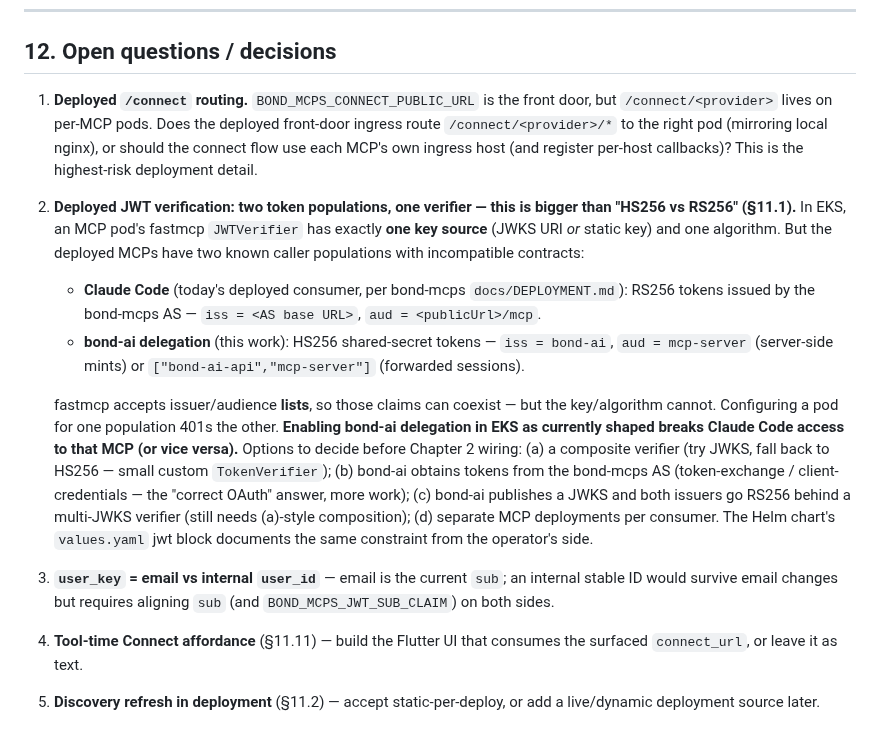
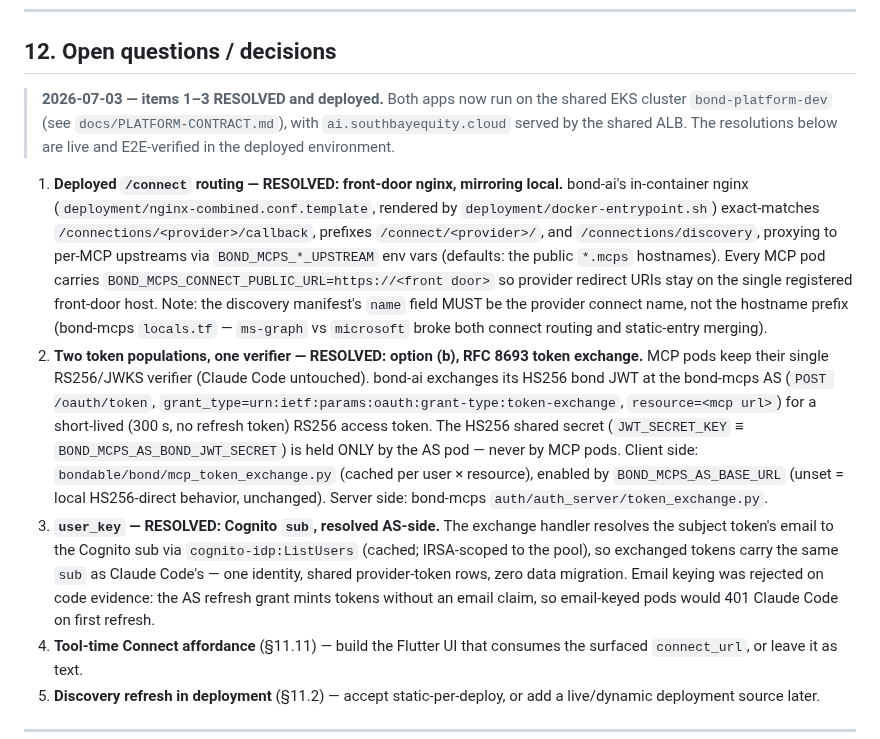
Before and after one commit to jmcarnahan/bond-ai, a Markdown page: docs/mcp-discovery-delegation-architecture.md, the part around the change. Rendered like a GitHub page.

Commit message:
docs(arch): mark §12 items 1-3 resolved — front-door routing, RFC 8693 exchange, Cognito-sub identity (deployed 2026-07-03)
Co-Authored-By: Claude Fable 5 <noreply@anthropic.com>

```diff
--- a/docs/mcp-discovery-delegation-architecture.md
+++ b/docs/mcp-discovery-delegation-architecture.md
@@ -471,38 +471,40 @@ These are the non-obvious things most reviews miss. Each is real and worth a car
 
 ## 12. Open questions / decisions
 
-1. **Deployed `/connect` routing.** `BOND_MCPS_CONNECT_PUBLIC_URL` is the front door, but
-   `/connect/<provider>` lives on per-MCP pods. Does the deployed front-door ingress
-   route `/connect/<provider>/*` to the right pod (mirroring local nginx), or should the
-   connect flow use each MCP's own ingress host (and register per-host callbacks)? This
-   is the highest-risk deployment detail.
-2. **Deployed JWT verification: two token populations, one verifier — this is
-   bigger than "HS256 vs RS256" (§11.1).** In EKS, an MCP pod's fastmcp
-   `JWTVerifier` has exactly **one key source** (JWKS URI *or* static key) and
-   one algorithm. But the deployed MCPs have two known caller populations with
-   incompatible contracts:
-   - **Claude Code** (today's deployed consumer, per bond-mcps
-     `docs/DEPLOYMENT.md`): RS256 tokens issued by the bond-mcps AS —
-     `iss = <AS base URL>`, `aud = <publicUrl>/mcp`.
-   - **bond-ai delegation** (this work): HS256 shared-secret tokens —
-     `iss = bond-ai`, `aud = mcp-server` (server-side mints) or
-     `["bond-ai-api","mcp-server"]` (forwarded sessions).
+> **2026-07-03 — items 1–3 RESOLVED and deployed.** Both apps now run on the
+> shared EKS cluster `bond-platform-dev` (see `docs/PLATFORM-CONTRACT.md`),
+> with `ai.southbayequity.cloud` served by the shared ALB. The resolutions
+> below are live and E2E-verified in the deployed environment.
 
-   fastmcp accepts issuer/audience **lists**, so those claims can coexist —
-   but the key/algorithm cannot. Configuring a pod for one population 401s
-   the other. **Enabling bond-ai delegation in EKS as currently shaped breaks
-   Claude Code access to that MCP (or vice versa).** Options to decide before
-   Chapter 2 wiring:
-   (a) a composite verifier (try JWKS, fall back to HS256 — small custom
-   `TokenVerifier`); (b) bond-ai obtains tokens from the bond-mcps AS
-   (token-exchange / client-credentials — the "correct OAuth" answer, more
-   work); (c) bond-ai publishes a JWKS and both issuers go RS256 behind a
-   multi-JWKS verifier (still needs (a)-style composition); (d) separate MCP
-   deployments per consumer. The Helm chart's `values.yaml` jwt block
-   documents the same constraint from the operator's side.
-3. **`user_key` = email vs internal `user_id`** — email is the current `sub`; an internal
-   stable ID would survive email changes but requires aligning `sub` (and
-   `BOND_MCPS_JWT_SUB_CLAIM`) on both sides.
+1. **Deployed `/connect` routing — RESOLVED: front-door nginx, mirroring local.**
+   bond-ai's in-container nginx (`deployment/nginx-combined.conf.template`,
+   rendered by `deployment/docker-entrypoint.sh`) exact-matches
+   `/connections/<provider>/callback`, prefixes `/connect/<provider>/`, and
+   `/connections/discovery`, proxying to per-MCP upstreams via
+   `BOND_MCPS_*_UPSTREAM` env vars (defaults: the public `*.mcps` hostnames).
+   Every MCP pod carries `BOND_MCPS_CONNECT_PUBLIC_URL=https://<front door>`
+   so provider redirect URIs stay on the single registered front-door host.
+   Note: the discovery manifest's `name` field MUST be the provider connect
+   name, not the hostname prefix (bond-mcps `locals.tf` — `ms-graph` vs
+   `microsoft` broke both connect routing and static-entry merging).
+2. **Two token populations, one verifier — RESOLVED: option (b), RFC 8693
+   token exchange.** MCP pods keep their single RS256/JWKS verifier (Claude
+   Code untouched). bond-ai exchanges its HS256 bond JWT at the bond-mcps AS
+   (`POST /oauth/token`, `grant_type=urn:ietf:params:oauth:grant-type:token-exchange`,
+   `resource=<mcp url>`) for a short-lived (300 s, no refresh token) RS256
+   access token. The HS256 shared secret (`JWT_SECRET_KEY` ≡
+   `BOND_MCPS_AS_BOND_JWT_SECRET`) is held ONLY by the AS pod — never by MCP
+   pods. Client side: `bondable/bond/mcp_token_exchange.py` (cached per
+   user × resource), enabled by `BOND_MCPS_AS_BASE_URL` (unset = local
+   HS256-direct behavior, unchanged). Server side: bond-mcps
+   `auth/auth_server/token_exchange.py`.
+3. **`user_key` — RESOLVED: Cognito `sub`, resolved AS-side.** The exchange
+   handler resolves the subject token's email to the Cognito sub via
+   `cognito-idp:ListUsers` (cached; IRSA-scoped to the pool), so exchanged
+   tokens carry the same `sub` as Claude Code's — one identity, shared
+   provider-token rows, zero data migration. Email keying was rejected on
+   code evidence: the AS refresh grant mints tokens without an email claim,
+   so email-keyed pods would 401 Claude Code on first refresh.
 4. **Tool-time Connect affordance** (§11.11) — build the Flutter UI that consumes the
    surfaced `connect_url`, or leave it as text.
 5. **Discovery refresh in deployment** (§11.2) — accept static-per-deploy, or add a
```
